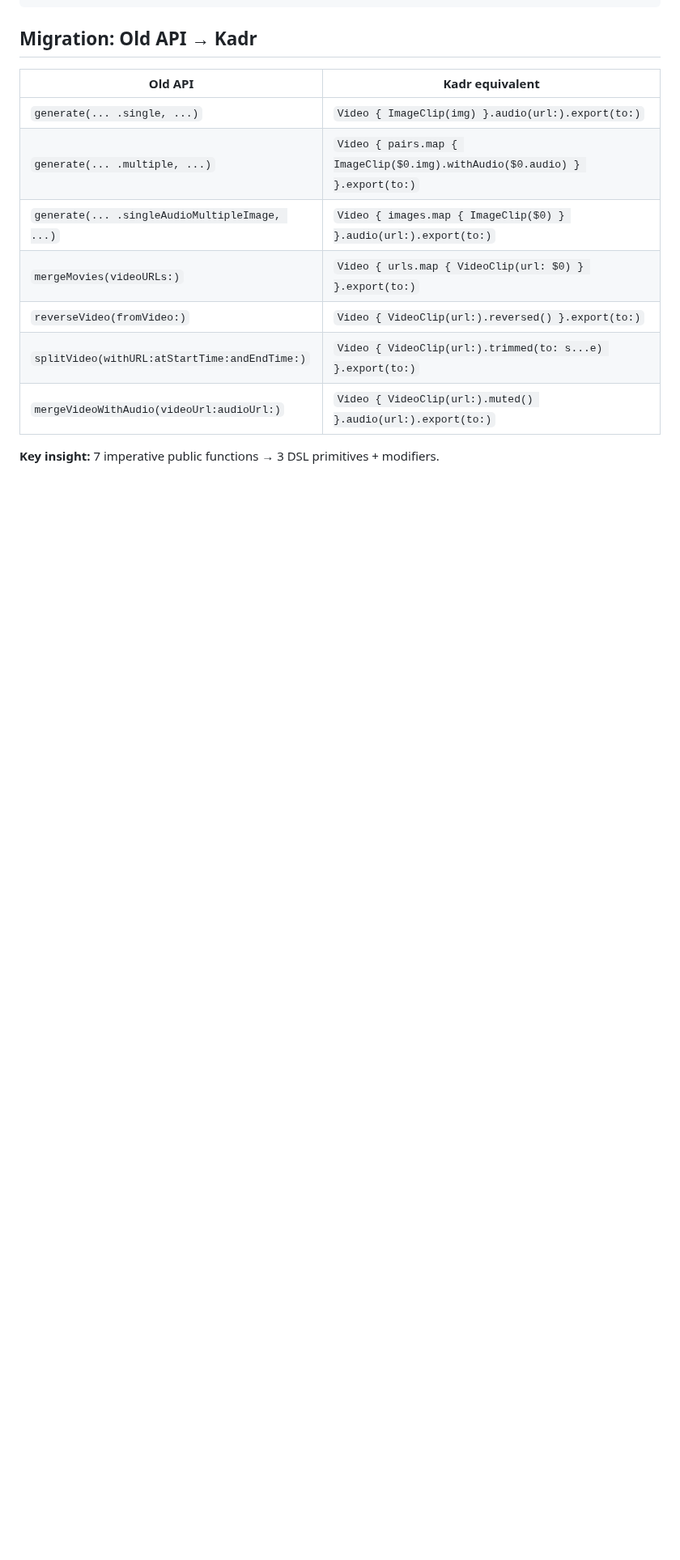
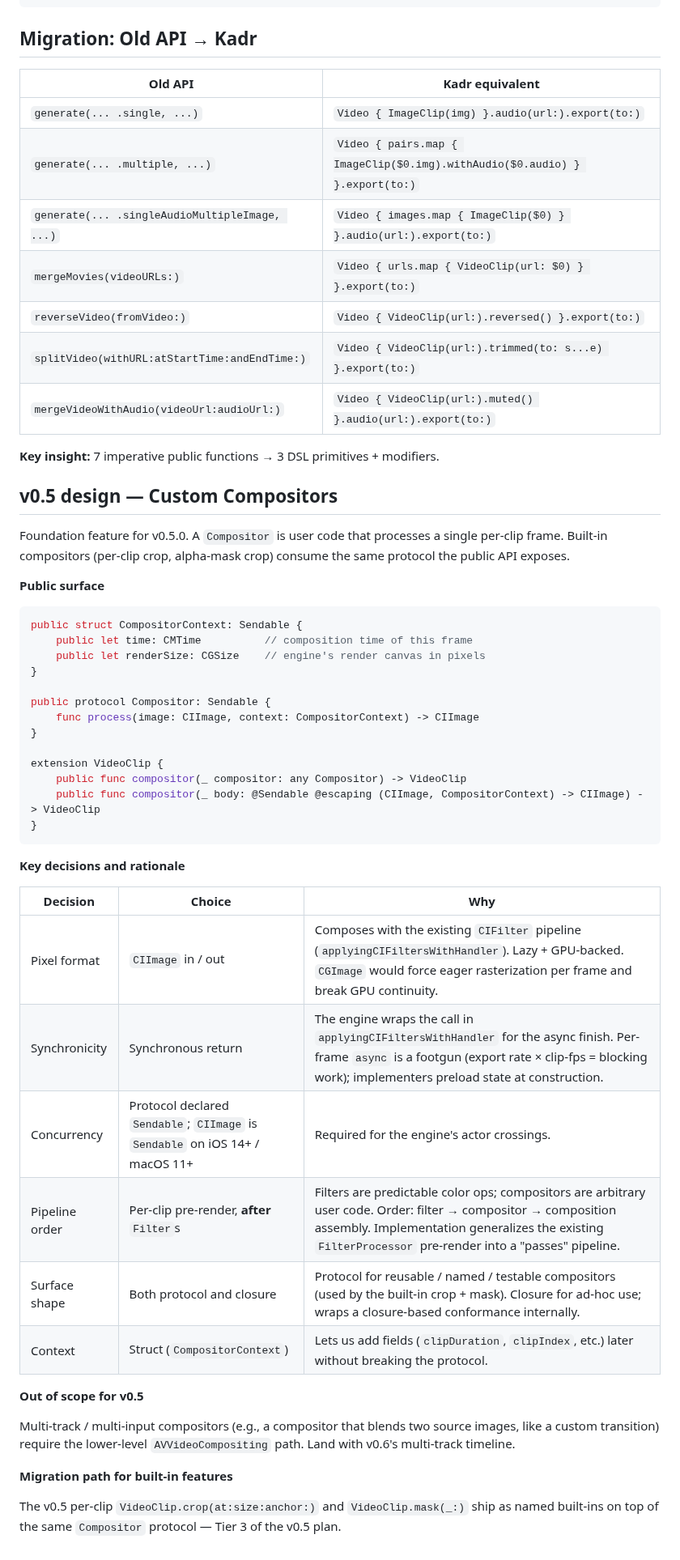
Before and after one commit to SteliyanH/kadr, a Markdown page: DESIGN.md, the part around the change. Shown at 81% size. GitHub-like rendering; blank space fills up the shorter version.

````diff
--- a/DESIGN.md
+++ b/DESIGN.md
@@ -126,3 +126,44 @@ func apiValidationExamples() async throws {
 | `mergeVideoWithAudio(videoUrl:audioUrl:)` | `Video { VideoClip(url:).muted() }.audio(url:).export(to:)` |
 
 **Key insight:** 7 imperative public functions → 3 DSL primitives + modifiers.
+
+## v0.5 design — Custom Compositors
+
+Foundation feature for v0.5.0. A `Compositor` is user code that processes a single per-clip frame. Built-in compositors (per-clip crop, alpha-mask crop) consume the same protocol the public API exposes.
+
+**Public surface**
+
+```swift
+public struct CompositorContext: Sendable {
+    public let time: CMTime          // composition time of this frame
+    public let renderSize: CGSize    // engine's render canvas in pixels
+}
+
+public protocol Compositor: Sendable {
+    func process(image: CIImage, context: CompositorContext) -> CIImage
+}
+
+extension VideoClip {
+    public func compositor(_ compositor: any Compositor) -> VideoClip
+    public func compositor(_ body: @Sendable @escaping (CIImage, CompositorContext) -> CIImage) -> VideoClip
+}
+```
+
+**Key decisions and rationale**
+
+| Decision | Choice | Why |
+|---|---|---|
+| Pixel format | `CIImage` in / out | Composes with the existing `CIFilter` pipeline (`applyingCIFiltersWithHandler`). Lazy + GPU-backed. `CGImage` would force eager rasterization per frame and break GPU continuity. |
+| Synchronicity | Synchronous return | The engine wraps the call in `applyingCIFiltersWithHandler` for the async finish. Per-frame `async` is a footgun (export rate × clip-fps = blocking work); implementers preload state at construction. |
+| Concurrency | Protocol declared `Sendable`; `CIImage` is `Sendable` on iOS 14+ / macOS 11+ | Required for the engine's actor crossings. |
+| Pipeline order | Per-clip pre-render, **after** `Filter`s | Filters are predictable color ops; compositors are arbitrary user code. Order: filter → compositor → composition assembly. Implementation generalizes the existing `FilterProcessor` pre-render into a "passes" pipeline. |
+| Surface shape | Both protocol and closure | Protocol for reusable / named / testable compositors (used by the built-in crop + mask). Closure for ad-hoc use; wraps a closure-based conformance internally. |
+| Context | Struct (`CompositorContext`) | Lets us add fields (`clipDuration`, `clipIndex`, etc.) later without breaking the protocol. |
+
+**Out of scope for v0.5**
+
+Multi-track / multi-input compositors (e.g., a compositor that blends two source images, like a custom transition) require the lower-level `AVVideoCompositing` path. Land with v0.6's multi-track timeline.
+
+**Migration path for built-in features**
+
+The v0.5 per-clip `VideoClip.crop(at:size:anchor:)` and `VideoClip.mask(_:)` ship as named built-ins on top of the same `Compositor` protocol — Tier 3 of the v0.5 plan.
````
Also changed, not shown: ROADMAP.md (+25 -8 lines).
